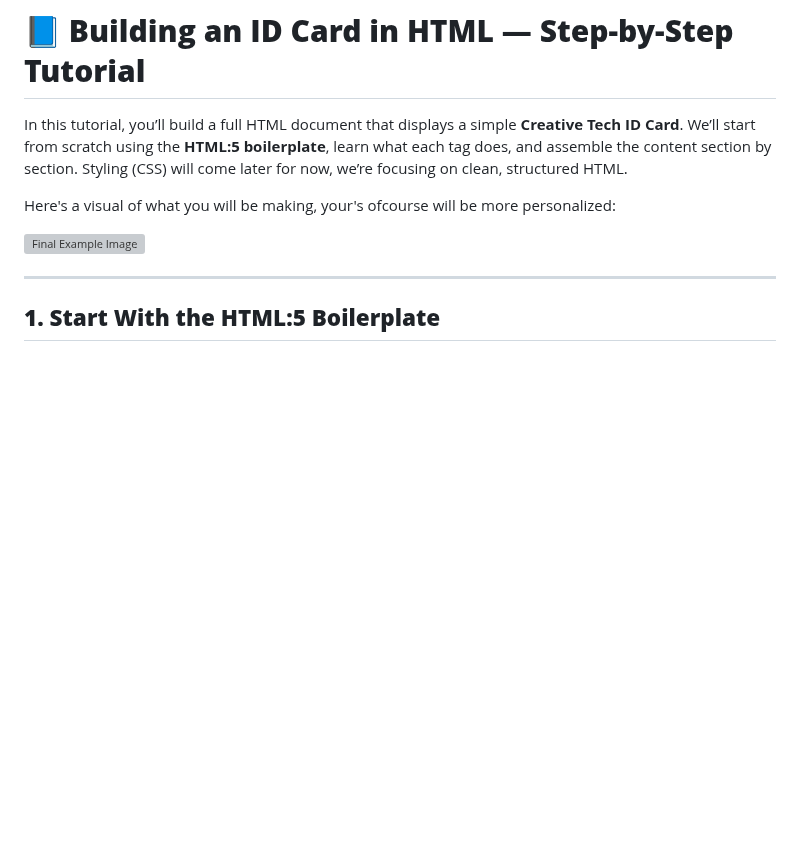
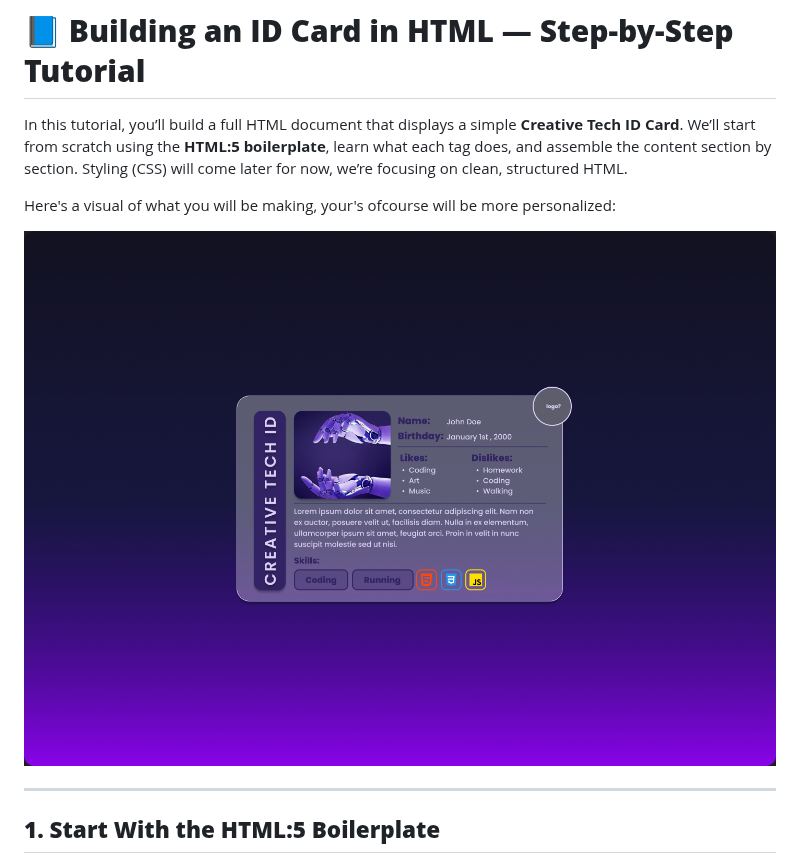
Before and after one commit to Artists-for-Humanity/Ctech-Curriculum, a Markdown page: public/tutorial/ tutorial1(html).md, the part around the change. GitHub-like rendering; blank space fills up the shorter version; grey boxes are pictures that could not be loaded.

Commit message:
fixed final img

```diff
--- a/public/tutorial/ tutorial1(html).md
+++ b/public/tutorial/ tutorial1(html).md
@@ -5,7 +5,7 @@ Styling (CSS) will come later for now, we’re focusing on clean, structured HTM
 
 Here's a visual of what you will be making, your's ofcourse will be more personalized:
 
-![Final Example Image](./images/final.png "Optional title text")
+![Final Example Image](../images/final.png)
 
 ---
 
```
